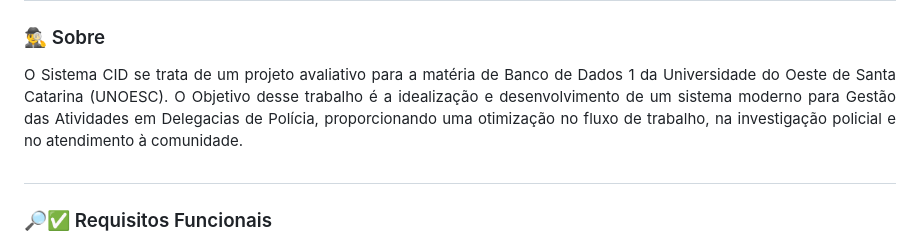
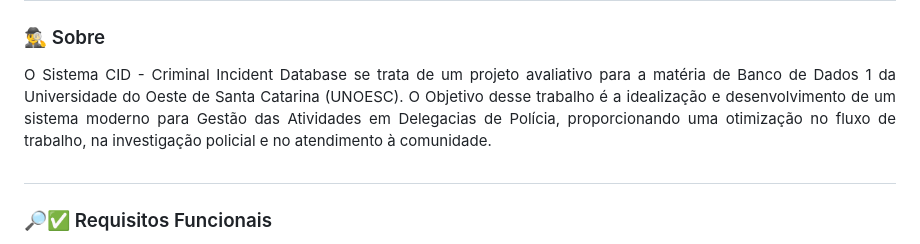
Before and after one commit to ManelSMO/cidProject, a Markdown page: README.md, the part around the change printed below. Drawn GitHub-style.

Commit message:
Update README.md
Ajustes

```diff
--- a/README.md
+++ b/README.md
@@ -4,7 +4,7 @@
 
 ### 🕵️‍♂️ Sobre
 <p align="justify">
-O Sistema CID se trata de um projeto avaliativo para a matéria de Banco de Dados 1 da Universidade do Oeste de Santa Catarina (UNOESC). O Objetivo desse trabalho é a idealização e desenvolvimento de um sistema moderno para Gestão das Atividades em Delegacias de Polícia, proporcionando uma otimização no fluxo de trabalho, na investigação policial e no atendimento à comunidade.
+O Sistema CID - Criminal Incident Database se trata de um projeto avaliativo para a matéria de Banco de Dados 1 da Universidade do Oeste de Santa Catarina (UNOESC). O Objetivo desse trabalho é a idealização e desenvolvimento de um sistema moderno para Gestão das Atividades em Delegacias de Polícia, proporcionando uma otimização no fluxo de trabalho, na investigação policial e no atendimento à comunidade.
 </p>
 
 #
```
Also changed, not shown: other parts of README.md (+2 -2 lines).
